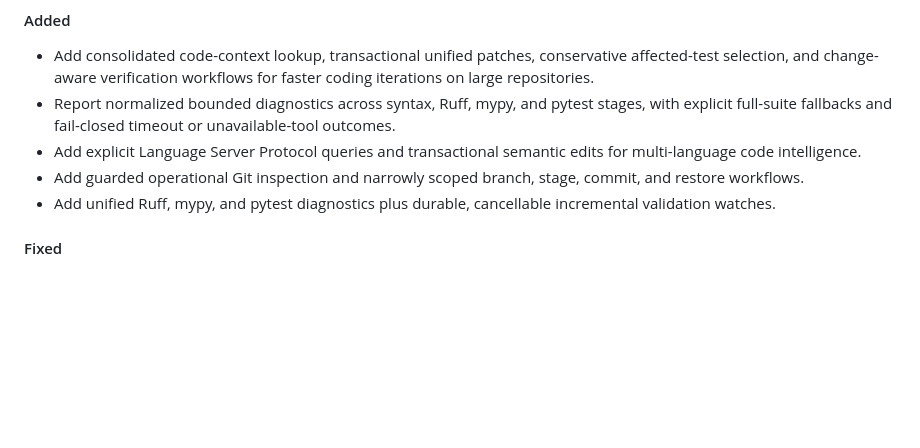
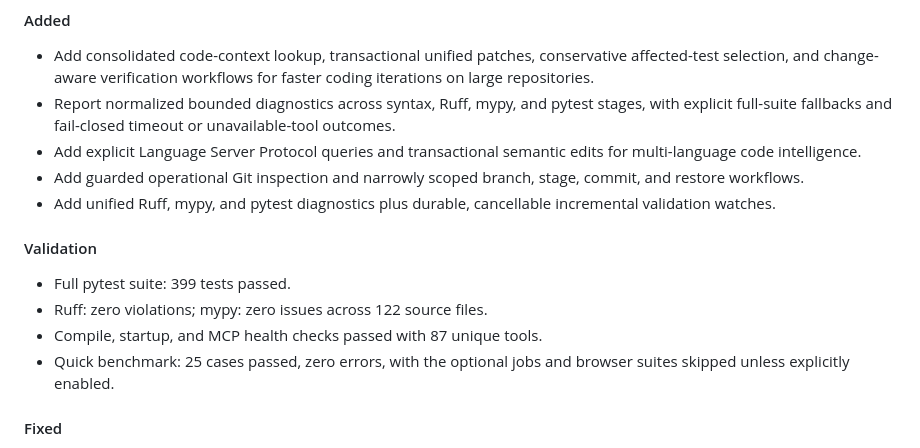
Before and after one commit to dibbed/computerpilot-mcp, a Markdown page: CHANGELOG.md, the part around the change. Drawn GitHub-style; blank space fills up the shorter version.

Commit message:
docs: record developer workflow validation

```diff
--- a/CHANGELOG.md
+++ b/CHANGELOG.md
@@ -14,6 +14,12 @@ Project releases are independent from the bundled upstream tunnel-client.exe ver
 - Add explicit Language Server Protocol queries and transactional semantic edits for multi-language code intelligence.
 - Add guarded operational Git inspection and narrowly scoped branch, stage, commit, and restore workflows.
 - Add unified Ruff, mypy, and pytest diagnostics plus durable, cancellable incremental validation watches.
+
+#### Validation
+- Full pytest suite: 399 tests passed.
+- Ruff: zero violations; mypy: zero issues across 122 source files.
+- Compile, startup, and MCP health checks passed with 87 unique tools.
+- Quick benchmark: 25 cases passed, zero errors, with the optional jobs and browser suites skipped unless explicitly enabled.
 
 #### Fixed
 - Treat transient Windows process-table failures such as `WinError 1455` as degraded supervisor diagnostics instead of fatal runtime failures.
```
